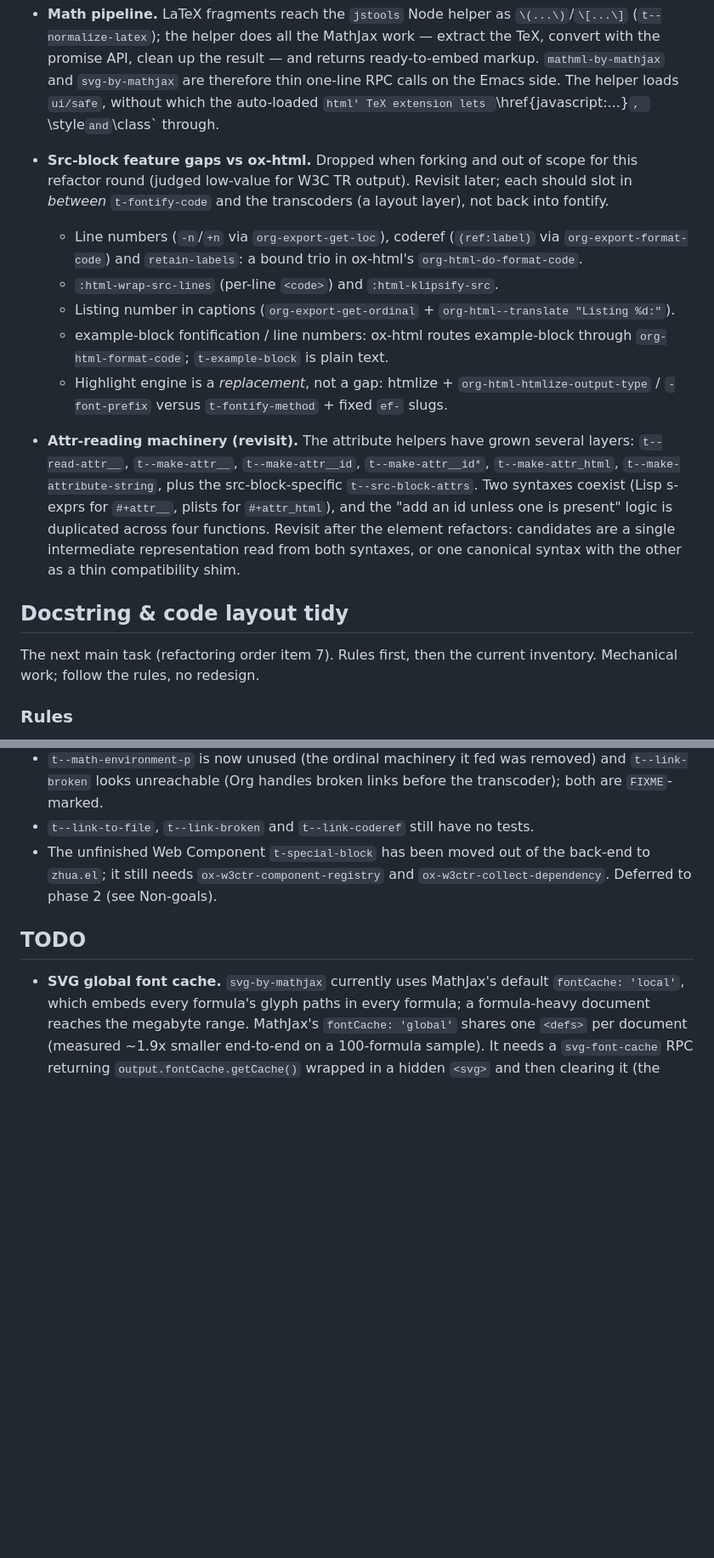
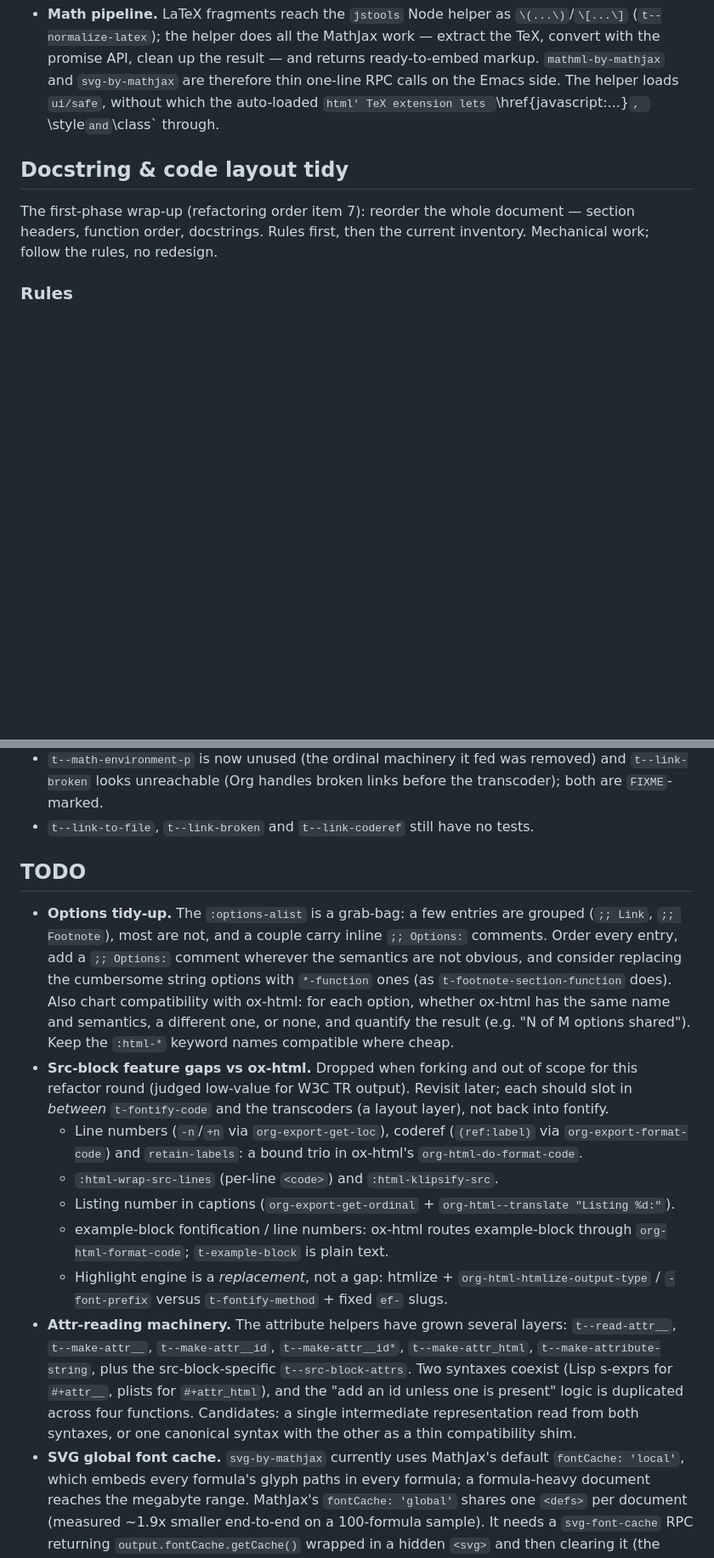
Before and after one commit to include-yy/ox-w3ctr, a Markdown page: AGENTS.md, 2 parts joined by grey strips. Shown at 85% size. Drawn GitHub-style; blank space fills up the shorter version.

Commit message:
Tidy AGENTS.md: phase wrap-up, test baseline, note reorg
- Mark the first-phase (per-element) refactor complete; its wrap-up
  is the whole-document reordering (docstring & code layout tidy).
- Update the test baseline to 159 tests / 158 pass / 1 skipped.
- Reorganize Notes / Known issues / TODO / Non-goals by role:
  Notes = design principles, Known issues = real FIXMEs, TODO =
  planned work, Non-goals = out of scope.  Move Options / src-block
  feature gaps / attr-reading from Notes to TODO; drop the duplicate
  special-block entry from Known issues.
- Add the src-block highlight-backends direction (server backends or
  client-side highlight.js).

```diff
--- a/AGENTS.md
+++ b/AGENTS.md
@@ -154,38 +147,12 @@ Not done (still ported from ox-html, no `(declare ...)`, no tests):
   The helper loads `ui/safe`, without which the auto-loaded `html' TeX
   extension lets `\href{javascript:...}`, `\style` and `\class` through.
 
-- **Src-block feature gaps vs ox-html.**  Dropped when forking and out
-  of scope for this refactor round (judged low-value for W3C TR
-  output).  Revisit later; each should slot in *between*
-  `t-fontify-code` and the transcoders (a layout layer), not back into
-  fontify.
-  - Line numbers (`-n`/`+n` via `org-export-get-loc`), coderef
-    (`(ref:label)` via `org-export-format-code`) and `retain-labels`:
-    a bound trio in ox-html's `org-html-do-format-code`.
-  - `:html-wrap-src-lines` (per-line `<code>`) and `:html-klipsify-src`.
-  - Listing number in captions (`org-export-get-ordinal` +
-    `org-html--translate "Listing %d:"`).
-  - example-block fontification / line numbers: ox-html routes
-    example-block through `org-html-format-code`; `t-example-block` is
-    plain text.
-  - Highlight engine is a *replacement*, not a gap: htmlize +
-    `org-html-htmlize-output-type` / `-font-prefix` versus
-    `t-fontify-method` + fixed `ef-` slugs.
-- **Attr-reading machinery (revisit).**  The attribute helpers have
-  grown several layers: `t--read-attr__`, `t--make-attr__`,
-  `t--make-attr__id`, `t--make-attr__id*`, `t--make-attr_html`,
-  `t--make-attribute-string`, plus the src-block-specific
-  `t--src-block-attrs`.  Two syntaxes coexist (Lisp s-exprs for
-  `#+attr__`, plists for `#+attr_html`), and the "add an id unless one
-  is present" logic is duplicated across four functions.  Revisit
-  after the element refactors: candidates are a single intermediate
-  representation read from both syntaxes, or one canonical syntax with
-  the other as a thin compatibility shim.
-
 ## Docstring & code layout tidy
 
-The next main task (refactoring order item 7).  Rules first, then the
-current inventory.  Mechanical work; follow the rules, no redesign.
+The first-phase wrap-up (refactoring order item 7): reorder the whole
+document — section headers, function order, docstrings.  Rules first,
+then the current inventory.  Mechanical work; follow the rules, no
+redesign.
 
 ### Rules
 
@@ -258,12 +225,45 @@ current inventory.  Mechanical work; follow the rules, no redesign.
   before the transcoder); both are `FIXME`-marked.
 - `t--link-to-file`, `t--link-broken` and `t--link-coderef` still have no
   tests.
-- The unfinished Web Component `t-special-block` has been moved out of the
-  back-end to `zhua.el`; it still needs `ox-w3ctr-component-registry` and
-  `ox-w3ctr-collect-dependency`.  Deferred to phase 2 (see Non-goals).
 
 ## TODO
 
+- **Options tidy-up.**  The `:options-alist` is a grab-bag: a few
+  entries are grouped (`;; Link`, `;; Footnote`), most are not, and a
+  couple carry inline `;; Options:` comments.  Order every entry, add a
+  `;; Options:` comment wherever the semantics are not obvious, and
+  consider replacing the cumbersome string options with `*-function`
+  ones (as `t-footnote-section-function` does).  Also chart
+  compatibility with ox-html: for each option, whether ox-html has the
+  same name and semantics, a different one, or none, and quantify the
+  result (e.g. "N of M options shared").  Keep the `:html-*` keyword
+  names compatible where cheap.
+- **Src-block feature gaps vs ox-html.**  Dropped when forking and out
+  of scope for this refactor round (judged low-value for W3C TR
+  output).  Revisit later; each should slot in *between*
+  `t-fontify-code` and the transcoders (a layout layer), not back into
+  fontify.
+  - Line numbers (`-n`/`+n` via `org-export-get-loc`), coderef
+    (`(ref:label)` via `org-export-format-code`) and `retain-labels`:
+    a bound trio in ox-html's `org-html-do-format-code`.
+  - `:html-wrap-src-lines` (per-line `<code>`) and `:html-klipsify-src`.
+  - Listing number in captions (`org-export-get-ordinal` +
+    `org-html--translate "Listing %d:"`).
+  - example-block fontification / line numbers: ox-html routes
+    example-block through `org-html-format-code`; `t-example-block` is
+    plain text.
+  - Highlight engine is a *replacement*, not a gap: htmlize +
+    `org-html-htmlize-output-type` / `-font-prefix` versus
+    `t-fontify-method` + fixed `ef-` slugs.
+- **Attr-reading machinery.**  The attribute helpers have grown several
+  layers: `t--read-attr__`, `t--make-attr__`, `t--make-attr__id`,
+  `t--make-attr__id*`, `t--make-attr_html`, `t--make-attribute-string`,
+  plus the src-block-specific `t--src-block-attrs`.  Two syntaxes
+  coexist (Lisp s-exprs for `#+attr__`, plists for `#+attr_html`), and
+  the "add an id unless one is present" logic is duplicated across four
+  functions.  Candidates: a single intermediate representation read
+  from both syntaxes, or one canonical syntax with the other as a thin
+  compatibility shim.
 - **SVG global font cache.**  `svg-by-mathjax` currently uses MathJax's
   default `fontCache: 'local'`, which embeds every formula's glyph paths in
   every formula; a formula-heavy document reaches the megabyte range.
```
Also changed, not shown: other parts of AGENTS.md (+17 -14 lines).
